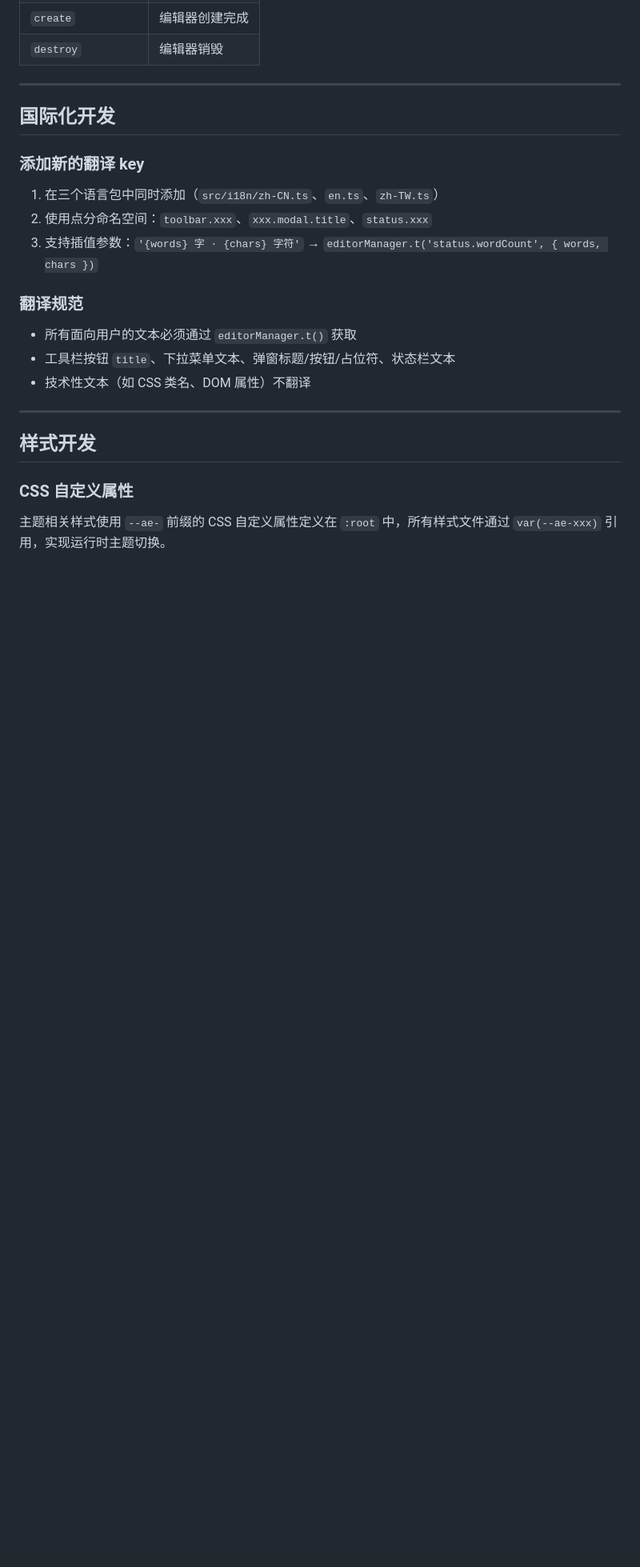
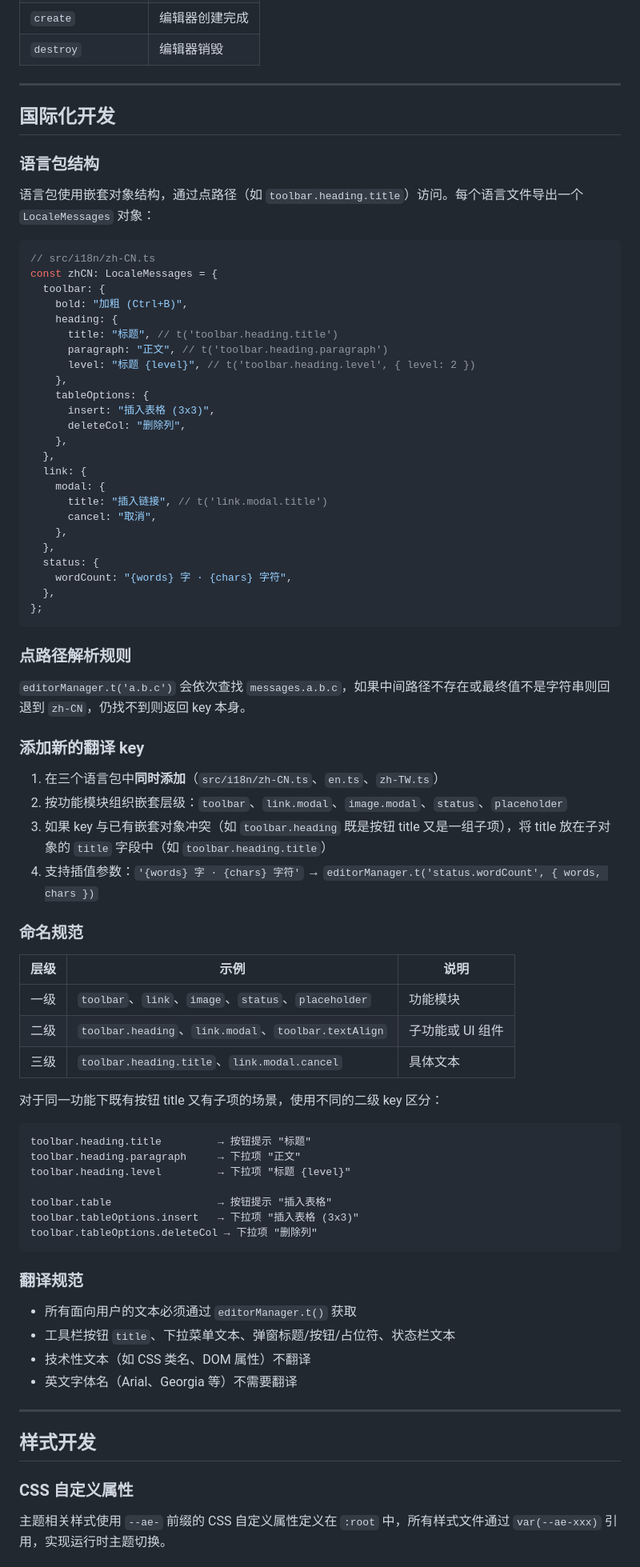
Before and after one commit to c10342/ai-editor, a Markdown page: CONTRIBUTING.md, the part around the change. Shown at 80% size. Drawn GitHub-style; blank space fills up the shorter version.

Commit message:
chore(contributing.md): 更新

````diff
--- a/CONTRIBUTING.md
+++ b/CONTRIBUTING.md
@@ -381,17 +381,74 @@ export function createTablePlugin(): EditorPlugin {
 
 ## 国际化开发
 
+### 语言包结构
+
+语言包使用嵌套对象结构，通过点路径（如 `toolbar.heading.title`）访问。每个语言文件导出一个 `LocaleMessages` 对象：
+
+```typescript
+// src/i18n/zh-CN.ts
+const zhCN: LocaleMessages = {
+  toolbar: {
+    bold: "加粗 (Ctrl+B)",
+    heading: {
+      title: "标题", // t('toolbar.heading.title')
+      paragraph: "正文", // t('toolbar.heading.paragraph')
+      level: "标题 {level}", // t('toolbar.heading.level', { level: 2 })
+    },
+    tableOptions: {
+      insert: "插入表格 (3x3)",
+      deleteCol: "删除列",
+    },
+  },
+  link: {
+    modal: {
+      title: "插入链接", // t('link.modal.title')
+      cancel: "取消",
+    },
+  },
+  status: {
+    wordCount: "{words} 字 · {chars} 字符",
+  },
+};
+```
+
+### 点路径解析规则
+
+`editorManager.t('a.b.c')` 会依次查找 `messages.a.b.c`，如果中间路径不存在或最终值不是字符串则回退到 `zh-CN`，仍找不到则返回 key 本身。
+
 ### 添加新的翻译 key
 
-1. 在三个语言包中同时添加（`src/i18n/zh-CN.ts`、`en.ts`、`zh-TW.ts`）
-2. 使用点分命名空间：`toolbar.xxx`、`xxx.modal.title`、`status.xxx`
-3. 支持插值参数：`'{words} 字 · {chars} 字符'` → `editorManager.t('status.wordCount', { words, chars })`
+1. 在三个语言包中**同时添加**（`src/i18n/zh-CN.ts`、`en.ts`、`zh-TW.ts`）
+2. 按功能模块组织嵌套层级：`toolbar`、`link.modal`、`image.modal`、`status`、`placeholder`
+3. 如果 key 与已有嵌套对象冲突（如 `toolbar.heading` 既是按钮 title 又是一组子项），将 title 放在子对象的 `title` 字段中（如 `toolbar.heading.title`）
+4. 支持插值参数：`'{words} 字 · {chars} 字符'` → `editorManager.t('status.wordCount', { words, chars })`
+
+### 命名规范
+
+| 层级 | 示例                                                 | 说明             |
+| ---- | ---------------------------------------------------- | ---------------- |
+| 一级 | `toolbar`、`link`、`image`、`status`、`placeholder`  | 功能模块         |
+| 二级 | `toolbar.heading`、`link.modal`、`toolbar.textAlign` | 子功能或 UI 组件 |
+| 三级 | `toolbar.heading.title`、`link.modal.cancel`         | 具体文本         |
+
+对于同一功能下既有按钮 title 又有子项的场景，使用不同的二级 key 区分：
+
+```
+toolbar.heading.title         → 按钮提示 "标题"
+toolbar.heading.paragraph     → 下拉项 "正文"
+toolbar.heading.level         → 下拉项 "标题 {level}"
+
+toolbar.table                 → 按钮提示 "插入表格"
+toolbar.tableOptions.insert   → 下拉项 "插入表格 (3x3)"
+toolbar.tableOptions.deleteCol → 下拉项 "删除列"
+```
 
 ### 翻译规范
 
 - 所有面向用户的文本必须通过 `editorManager.t()` 获取
 - 工具栏按钮 `title`、下拉菜单文本、弹窗标题/按钮/占位符、状态栏文本
 - 技术性文本（如 CSS 类名、DOM 属性）不翻译
+- 英文字体名（Arial、Georgia 等）不需要翻译
 
 ---
 
````
